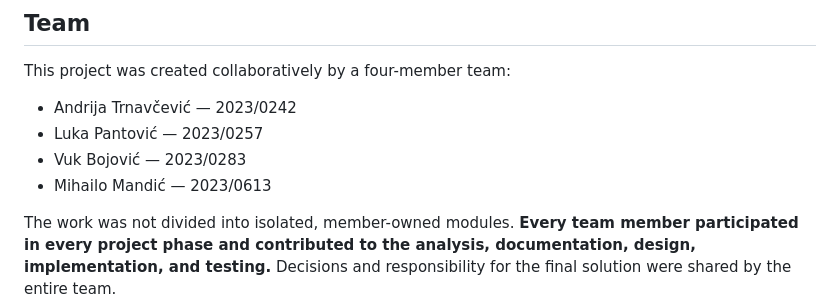
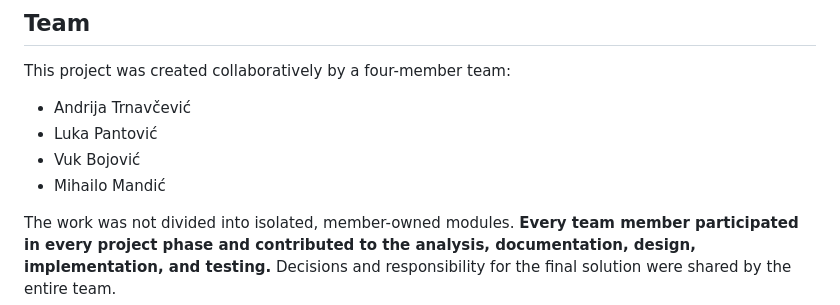
Before and after one commit to EndruMdk/AML, a Markdown page: README.md, the part around the change. Rendered like a GitHub page.

Commit message:
Update team member list in README
Removed student IDs from team member list in README.

```diff
--- a/README.md
+++ b/README.md
@@ -8,10 +8,10 @@ The project was developed for the [Principles of Software Engineering (SI3PSI)](
 
 This project was created collaboratively by a four-member team:
 
-- Andrija Trnavčević — 2023/0242
-- Luka Pantović — 2023/0257
-- Vuk Bojović — 2023/0283
-- Mihailo Mandić — 2023/0613
+- Andrija Trnavčević
+- Luka Pantović
+- Vuk Bojović
+- Mihailo Mandić
 
 The work was not divided into isolated, member-owned modules. **Every team member participated in every project phase and contributed to the analysis, documentation, design, implementation, and testing.** Decisions and responsibility for the final solution were shared by the entire team.
 
```
